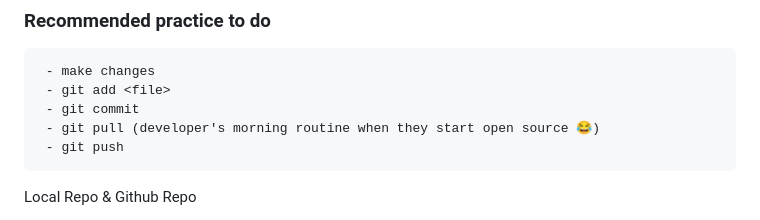
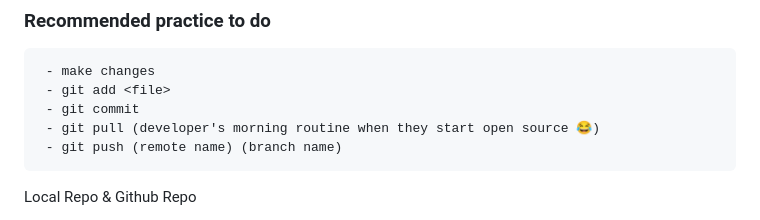
Before and after one commit to Raafey-Khan/Git_Demo_App, a Markdown page: README.md, the part around the change. GitHub-like rendering.

Commit message:
Refactored Recommended practice point

```diff
--- a/README.md
+++ b/README.md
@@ -91,7 +91,7 @@ Note: The name of the remote connection is always used to establish communicatio
      - git add <file>
      - git commit
      - git pull (developer's morning routine when they start open source 😂)
-     - git push
+     - git push (remote name) (branch name)
 
 
 
```
